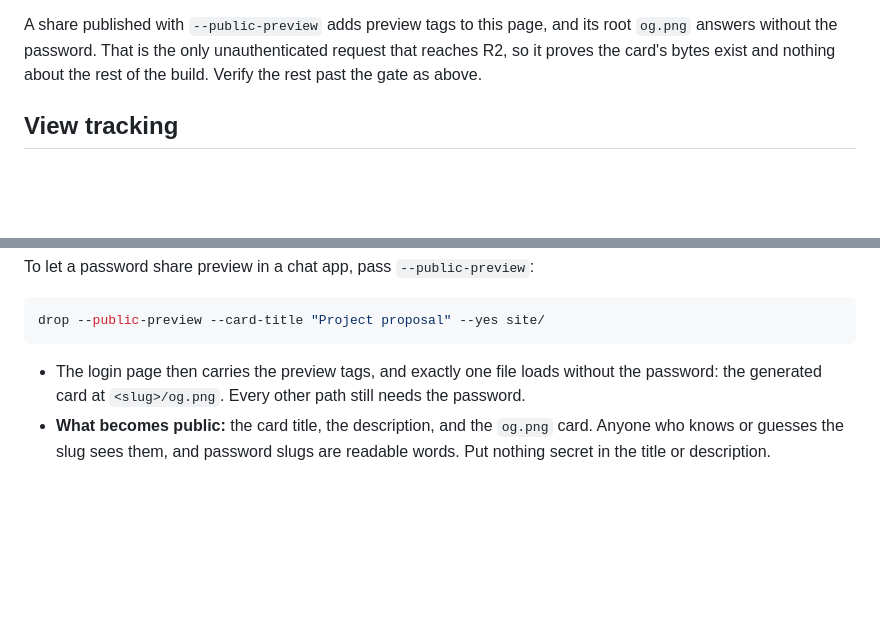
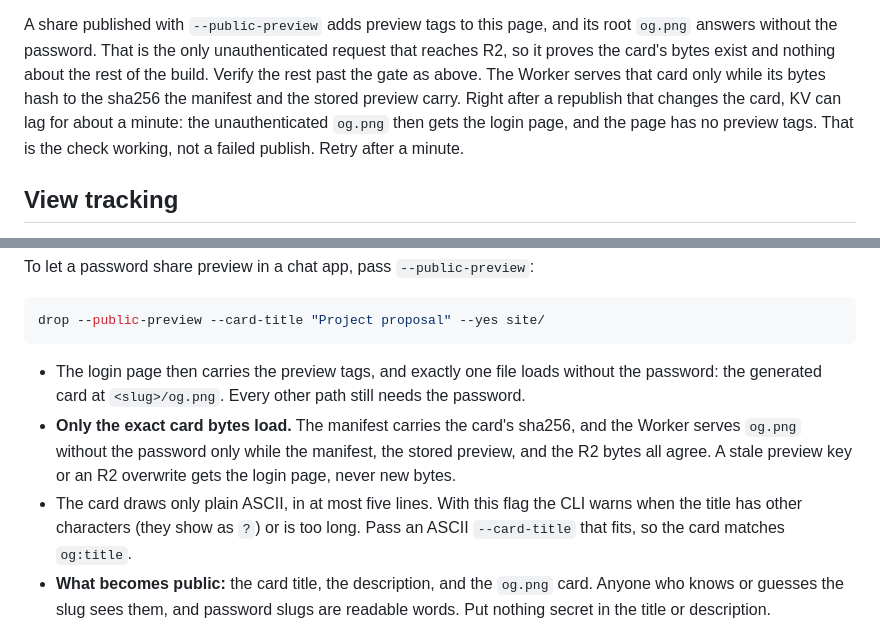
Before and after one commit to jonomatusky/drop, a Markdown page: skills/drop/SKILL.md, 2 parts joined by grey strips. Drawn GitHub-style; blank space fills up the shorter version.

```diff
--- a/skills/drop/SKILL.md
+++ b/skills/drop/SKILL.md
@@ -314,6 +314,11 @@ A share published with `--public-preview` adds preview tags to this page, and
 its root `og.png` answers without the password. That is the only
 unauthenticated request that reaches R2, so it proves the card's bytes exist and
 nothing about the rest of the build. Verify the rest past the gate as above.
+The Worker serves that card only while its bytes hash to the sha256 the
+manifest and the stored preview carry. Right after a republish that changes the
+card, KV can lag for about a minute: the unauthenticated `og.png` then gets the
+login page, and the page has no preview tags. That is the check working, not a
+failed publish. Retry after a minute.
 
 ## View tracking
 
@@ -373,6 +378,13 @@ drop --public-preview --card-title "Project proposal" --yes site/
 - The login page then carries the preview tags, and exactly one file loads
   without the password: the generated card at `<slug>/og.png`. Every other path
   still needs the password.
+- **Only the exact card bytes load.** The manifest carries the card's sha256,
+  and the Worker serves `og.png` without the password only while the manifest,
+  the stored preview, and the R2 bytes all agree. A stale preview key or an R2
+  overwrite gets the login page, never new bytes.
+- The card draws only plain ASCII, in at most five lines. With this flag the
+  CLI warns when the title has other characters (they show as `?`) or is too
+  long. Pass an ASCII `--card-title` that fits, so the card matches `og:title`.
 - **What becomes public:** the card title, the description, and the `og.png`
   card. Anyone who knows or guesses the slug sees them, and password slugs are
   readable words. Put nothing secret in the title or description.
```
Also changed, not shown: README.md (+14 -2 lines).
